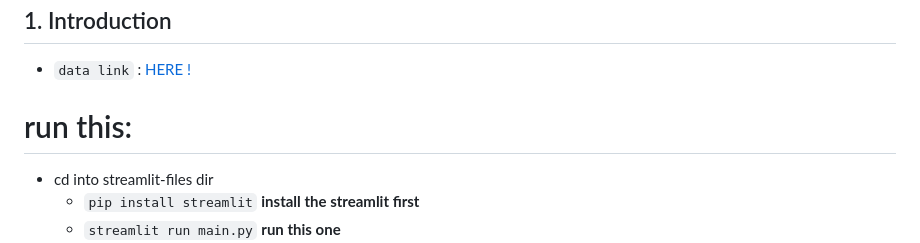
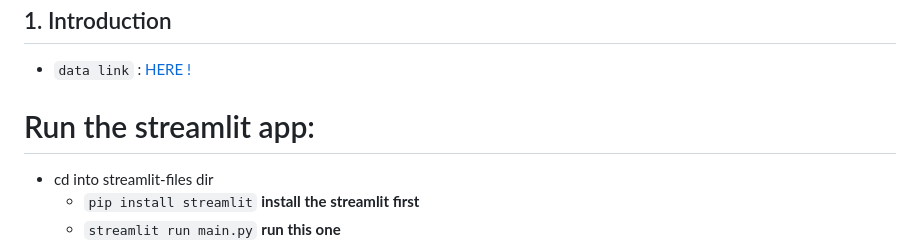
Before and after one commit to as-repo1/Btech-Final-Year-Porject, a Markdown page: README.md, the part around the change. GitHub-like rendering.

````diff
--- a/README.md
+++ b/README.md
@@ -5,7 +5,7 @@ This project covers the entire customer churn prediction process, including data
 ## 1. Introduction
 - `data link` : [HERE !](https://www.kaggle.com/datasets/vijaysrikanth/telecom-churn-data-set-for-the-south-asian-market)
 
-# run this:
+# Run the streamlit app:
 - cd into streamlit-files dir
   - ```pip install streamlit``` **install the streamlit first**
   - ```streamlit run main.py``` **run this one**
````
